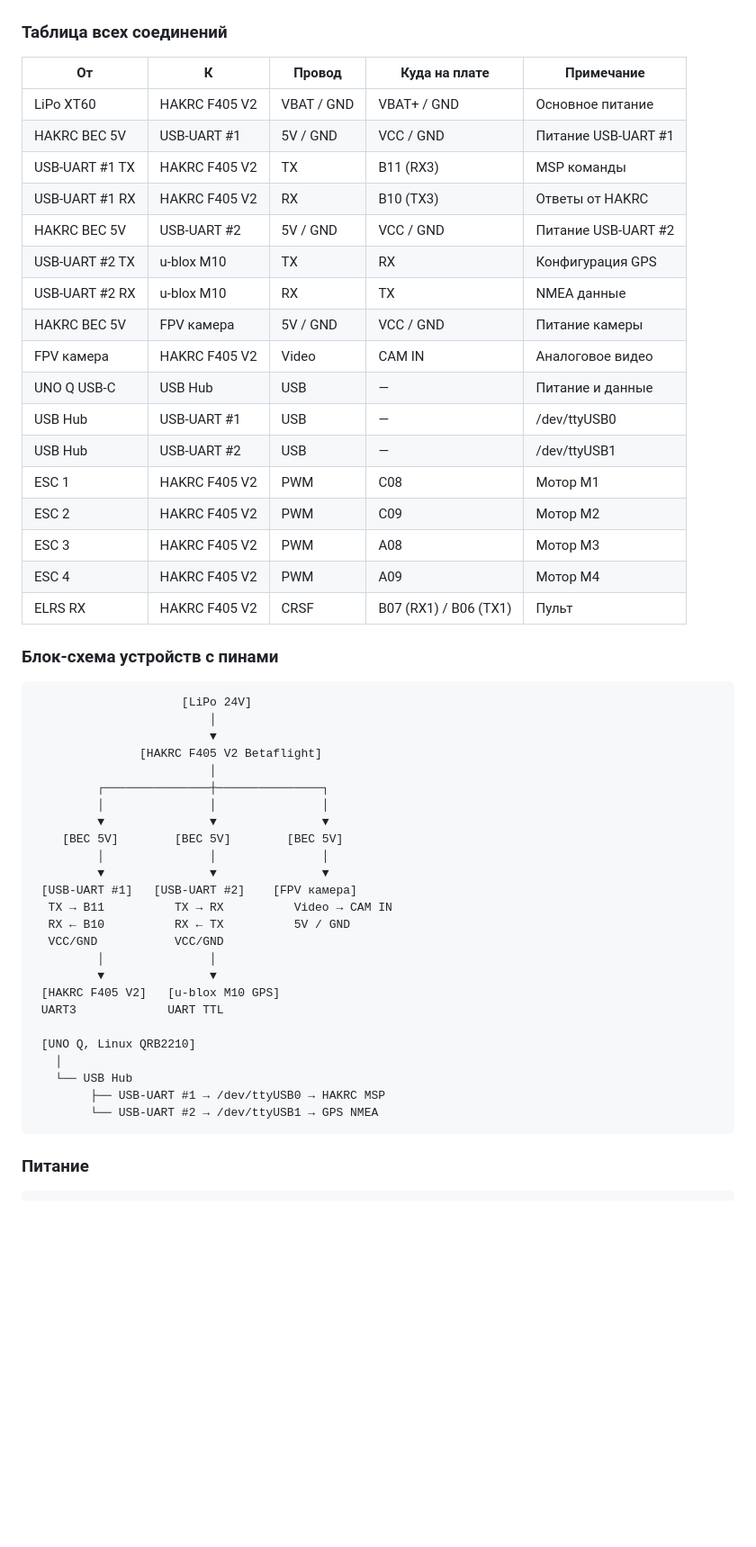
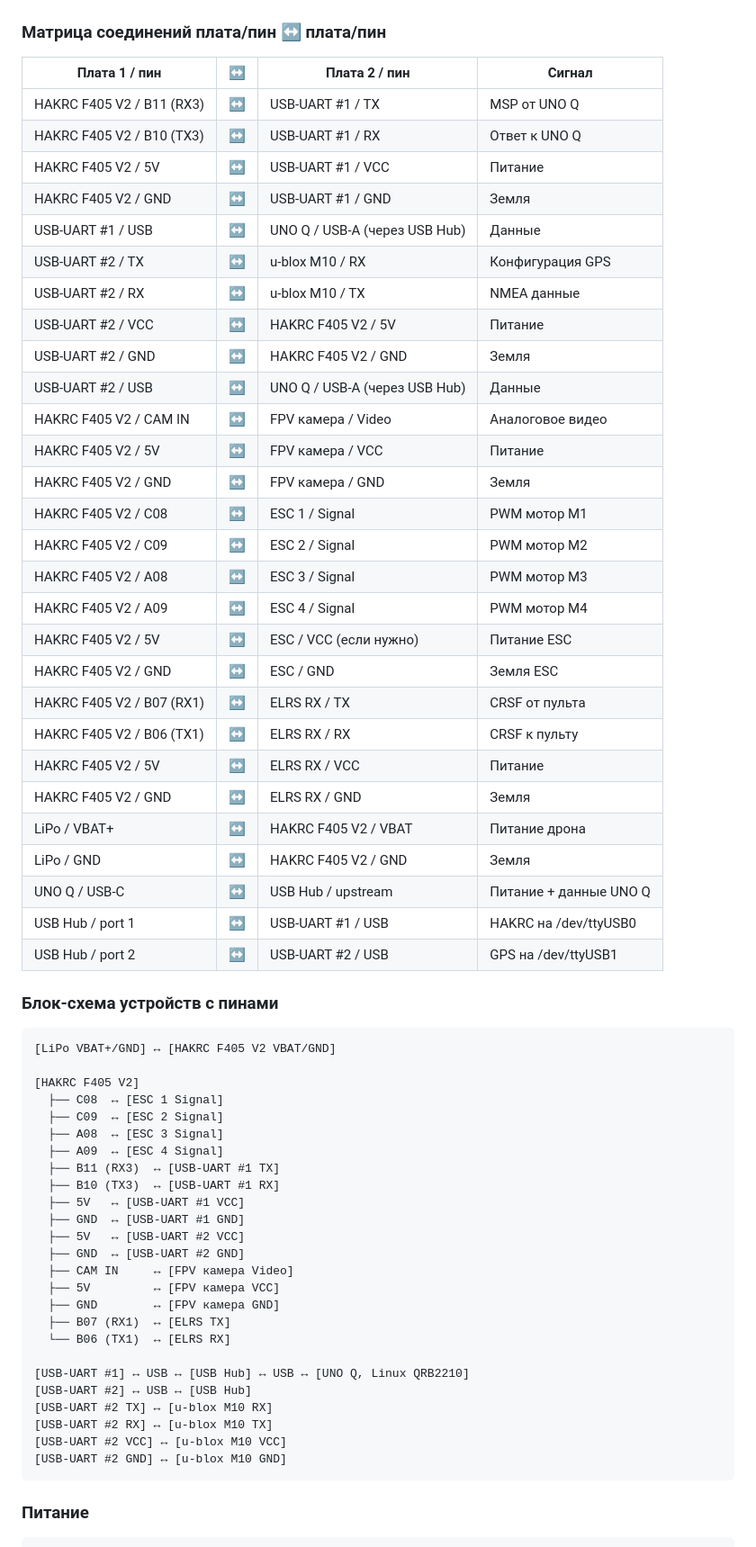
Before and after one commit to korshun199/Fipik_devin, a Markdown page: PLAN-HAKRC-F405V2.md, the part around the change. Shown at 90% size. Drawn GitHub-style; blank space fills up the shorter version.

Commit message:
Заменить таблицу на матрицу соединений плата/пин ↔ плата/пин.
- Добавить таблицу в формате Плата 1 / пин ↔ Плата 2 / пин.
- Добавить текстовую блок-схему с пинами.
- Сделать соединения понятными и читаемыми.

Generated with [Devin](https://devin.ai)

Co-Authored-By: Devin <158243242+devin-ai-integration[bot]@users.noreply.github.com>

````diff
--- a/PLAN-HAKRC-F405V2.md
+++ b/PLAN-HAKRC-F405V2.md
@@ -94,56 +94,67 @@ UNO Q работает под **Linux на QRB2210**. Прямые пины D0/D
 
 ![Физическая схема UNO Q, HAKRC, GPS, камера](wiring-unoq-hakrc.png)
 
-### Таблица всех соединений
+### Матрица соединений плата/пин ↔ плата/пин
 
-| От | К | Провод | Куда на плате | Примечание |
-|----|---|--------|---------------|------------|
-| LiPo XT60 | HAKRC F405 V2 | VBAT / GND | VBAT+ / GND | Основное питание |
-| HAKRC BEC 5V | USB-UART #1 | 5V / GND | VCC / GND | Питание USB-UART #1 |
-| USB-UART #1 TX | HAKRC F405 V2 | TX | B11 (RX3) | MSP команды |
-| USB-UART #1 RX | HAKRC F405 V2 | RX | B10 (TX3) | Ответы от HAKRC |
-| HAKRC BEC 5V | USB-UART #2 | 5V / GND | VCC / GND | Питание USB-UART #2 |
-| USB-UART #2 TX | u-blox M10 | TX | RX | Конфигурация GPS |
-| USB-UART #2 RX | u-blox M10 | RX | TX | NMEA данные |
-| HAKRC BEC 5V | FPV камера | 5V / GND | VCC / GND | Питание камеры |
-| FPV камера | HAKRC F405 V2 | Video | CAM IN | Аналоговое видео |
-| UNO Q USB-C | USB Hub | USB | — | Питание и данные |
-| USB Hub | USB-UART #1 | USB | — | /dev/ttyUSB0 |
-| USB Hub | USB-UART #2 | USB | — | /dev/ttyUSB1 |
-| ESC 1 | HAKRC F405 V2 | PWM | C08 | Мотор M1 |
-| ESC 2 | HAKRC F405 V2 | PWM | C09 | Мотор M2 |
-| ESC 3 | HAKRC F405 V2 | PWM | A08 | Мотор M3 |
-| ESC 4 | HAKRC F405 V2 | PWM | A09 | Мотор M4 |
-| ELRS RX | HAKRC F405 V2 | CRSF | B07 (RX1) / B06 (TX1) | Пульт |
+| Плата 1 / пин | ↔ | Плата 2 / пин | Сигнал |
+|---------------|---|---------------|--------|
+| HAKRC F405 V2 / B11 (RX3) | ↔ | USB-UART #1 / TX | MSP от UNO Q |
+| HAKRC F405 V2 / B10 (TX3) | ↔ | USB-UART #1 / RX | Ответ к UNO Q |
+| HAKRC F405 V2 / 5V | ↔ | USB-UART #1 / VCC | Питание |
+| HAKRC F405 V2 / GND | ↔ | USB-UART #1 / GND | Земля |
+| USB-UART #1 / USB | ↔ | UNO Q / USB-A (через USB Hub) | Данные |
+| USB-UART #2 / TX | ↔ | u-blox M10 / RX | Конфигурация GPS |
+| USB-UART #2 / RX | ↔ | u-blox M10 / TX | NMEA данные |
+| USB-UART #2 / VCC | ↔ | HAKRC F405 V2 / 5V | Питание |
+| USB-UART #2 / GND | ↔ | HAKRC F405 V2 / GND | Земля |
+| USB-UART #2 / USB | ↔ | UNO Q / USB-A (через USB Hub) | Данные |
+| HAKRC F405 V2 / CAM IN | ↔ | FPV камера / Video | Аналоговое видео |
+| HAKRC F405 V2 / 5V | ↔ | FPV камера / VCC | Питание |
+| HAKRC F405 V2 / GND | ↔ | FPV камера / GND | Земля |
+| HAKRC F405 V2 / C08 | ↔ | ESC 1 / Signal | PWM мотор M1 |
+| HAKRC F405 V2 / C09 | ↔ | ESC 2 / Signal | PWM мотор M2 |
+| HAKRC F405 V2 / A08 | ↔ | ESC 3 / Signal | PWM мотор M3 |
+| HAKRC F405 V2 / A09 | ↔ | ESC 4 / Signal | PWM мотор M4 |
+| HAKRC F405 V2 / 5V | ↔ | ESC / VCC (если нужно) | Питание ESC |
+| HAKRC F405 V2 / GND | ↔ | ESC / GND | Земля ESC |
+| HAKRC F405 V2 / B07 (RX1) | ↔ | ELRS RX / TX | CRSF от пульта |
+| HAKRC F405 V2 / B06 (TX1) | ↔ | ELRS RX / RX | CRSF к пульту |
+| HAKRC F405 V2 / 5V | ↔ | ELRS RX / VCC | Питание |
+| HAKRC F405 V2 / GND | ↔ | ELRS RX / GND | Земля |
+| LiPo / VBAT+ | ↔ | HAKRC F405 V2 / VBAT | Питание дрона |
+| LiPo / GND | ↔ | HAKRC F405 V2 / GND | Земля |
+| UNO Q / USB-C | ↔ | USB Hub / upstream | Питание + данные UNO Q |
+| USB Hub / port 1 | ↔ | USB-UART #1 / USB | HAKRC на /dev/ttyUSB0 |
+| USB Hub / port 2 | ↔ | USB-UART #2 / USB | GPS на /dev/ttyUSB1 |
 
 ### Блок-схема устройств с пинами
 
 ```text
-                     [LiPo 24V]
-                         │
-                         ▼
-               [HAKRC F405 V2 Betaflight]
-                         │
-         ┌───────────────┼───────────────┐
-         │               │               │
-         ▼               ▼               ▼
-    [BEC 5V]        [BEC 5V]        [BEC 5V]
-         │               │               │
-         ▼               ▼               ▼
- [USB-UART #1]   [USB-UART #2]    [FPV камера]
-  TX → B11          TX → RX          Video → CAM IN
-  RX ← B10          RX ← TX          5V / GND
-  VCC/GND           VCC/GND
-         │               │
-         ▼               ▼
- [HAKRC F405 V2]   [u-blox M10 GPS]
- UART3             UART TTL
+[LiPo VBAT+/GND] ↔ [HAKRC F405 V2 VBAT/GND]
 
- [UNO Q, Linux QRB2210]
-   │
-   └── USB Hub
-        ├── USB-UART #1 → /dev/ttyUSB0 → HAKRC MSP
-        └── USB-UART #2 → /dev/ttyUSB1 → GPS NMEA
+[HAKRC F405 V2]
+  ├── C08  ↔ [ESC 1 Signal]
+  ├── C09  ↔ [ESC 2 Signal]
+  ├── A08  ↔ [ESC 3 Signal]
+  ├── A09  ↔ [ESC 4 Signal]
+  ├── B11 (RX3)  ↔ [USB-UART #1 TX]
+  ├── B10 (TX3)  ↔ [USB-UART #1 RX]
+  ├── 5V   ↔ [USB-UART #1 VCC]
+  ├── GND  ↔ [USB-UART #1 GND]
+  ├── 5V   ↔ [USB-UART #2 VCC]
+  ├── GND  ↔ [USB-UART #2 GND]
+  ├── CAM IN     ↔ [FPV камера Video]
+  ├── 5V         ↔ [FPV камера VCC]
+  ├── GND        ↔ [FPV камера GND]
+  ├── B07 (RX1)  ↔ [ELRS TX]
+  └── B06 (TX1)  ↔ [ELRS RX]
+
+[USB-UART #1] ↔ USB ↔ [USB Hub] ↔ USB ↔ [UNO Q, Linux QRB2210]
+[USB-UART #2] ↔ USB ↔ [USB Hub]
+[USB-UART #2 TX] ↔ [u-blox M10 RX]
+[USB-UART #2 RX] ↔ [u-blox M10 TX]
+[USB-UART #2 VCC] ↔ [u-blox M10 VCC]
+[USB-UART #2 GND] ↔ [u-blox M10 GND]
 ```
 
 ### Питание
````
